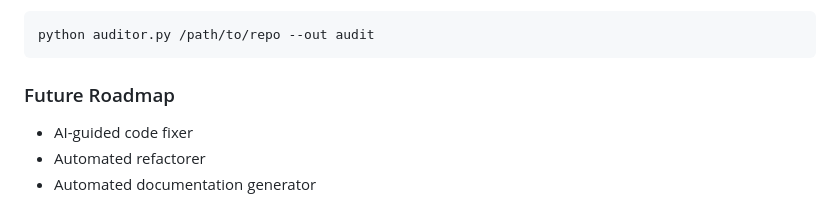
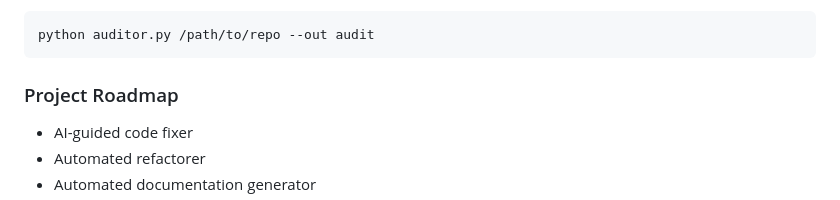
Before and after one commit to amuzetnoM/flex_audit, a Markdown page: readme.md, the part around the change. Drawn GitHub-style.

````diff
--- a/readme.md
+++ b/readme.md
@@ -319,7 +319,7 @@ The original `auditor.py` is still available for backwards compatibility:
 python auditor.py /path/to/repo --out audit
 ```
 
-### Future Roadmap
+### Project Roadmap
 - AI-guided code fixer
 - Automated refactorer
 - Automated documentation generator
````
